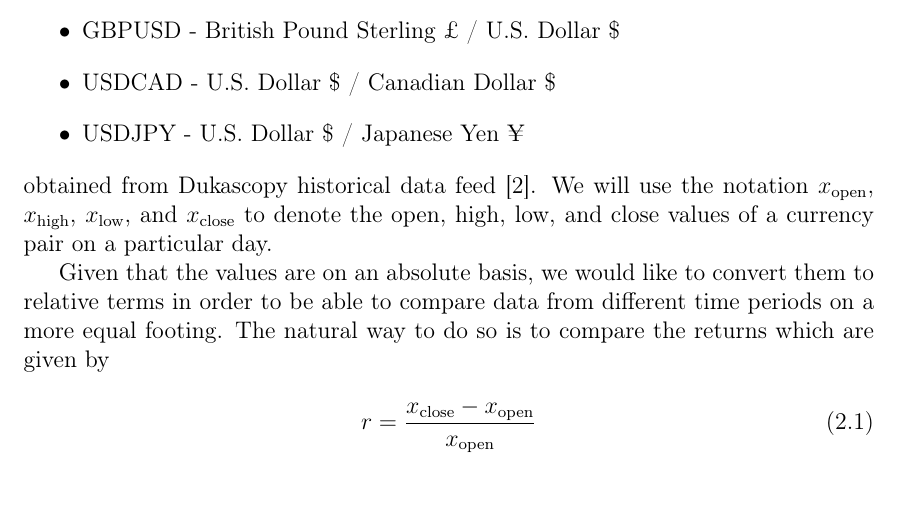
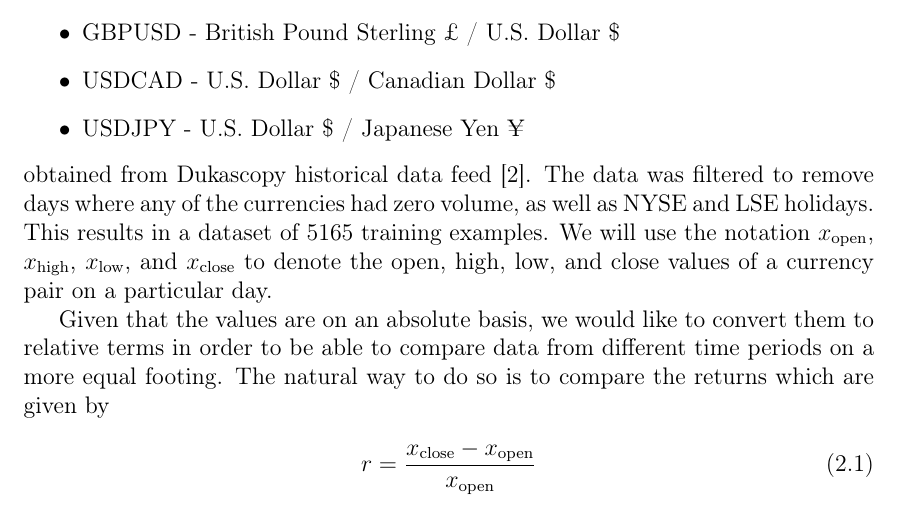
Before and after one commit to cameronperot/qbm-quant-finance, a LaTeX thesis (latex/report/main.tex, which reads latex/report/chapters/data_analysis.tex): part of page 9 of 56, cut so that both start at the same text. Compiled offline with pdfLaTeX.

Commit message:
Updated data analysis chapter

```diff
--- a/latex/report/chapters/data_analysis.tex
+++ b/latex/report/chapters/data_analysis.tex
@@ -7,6 +7,8 @@ Our dataset consists of the daily open, high, low, close (OHLC) data for the tim
     \item USDJPY - U.S. Dollar \$ / Japanese Yen ¥
 \end{itemize}
 obtained from Dukascopy historical data feed~\cite{dukascopy}.
+The data was filtered to remove days where any of the currencies had zero volume, as well as NYSE and LSE holidays.
+This results in a dataset of 5165 training examples.
 We will use the notation \( x_\text{open} \), \( x_\text{high} \), \( x_\text{low} \), and \( x_\text{close} \) to denote the open, high, low, and close values of a currency pair on a particular day.
 
 Given that the values are on an absolute basis, we would like to convert them to relative terms in order to be able to compare data from different time periods on a more equal footing.
```
Also changed, not shown: latex/report/chapters/data_analysis.tex (1 more changed lines).
